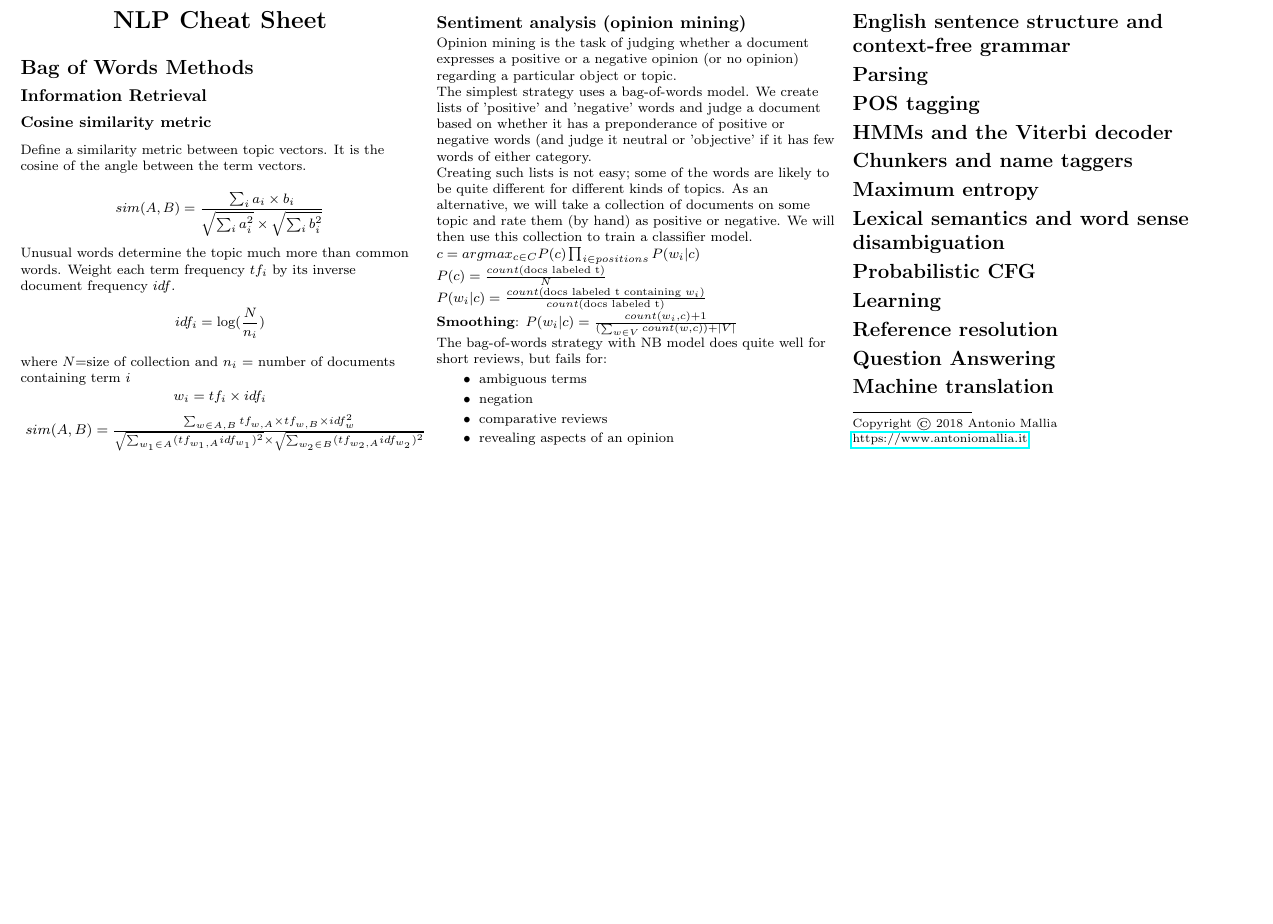
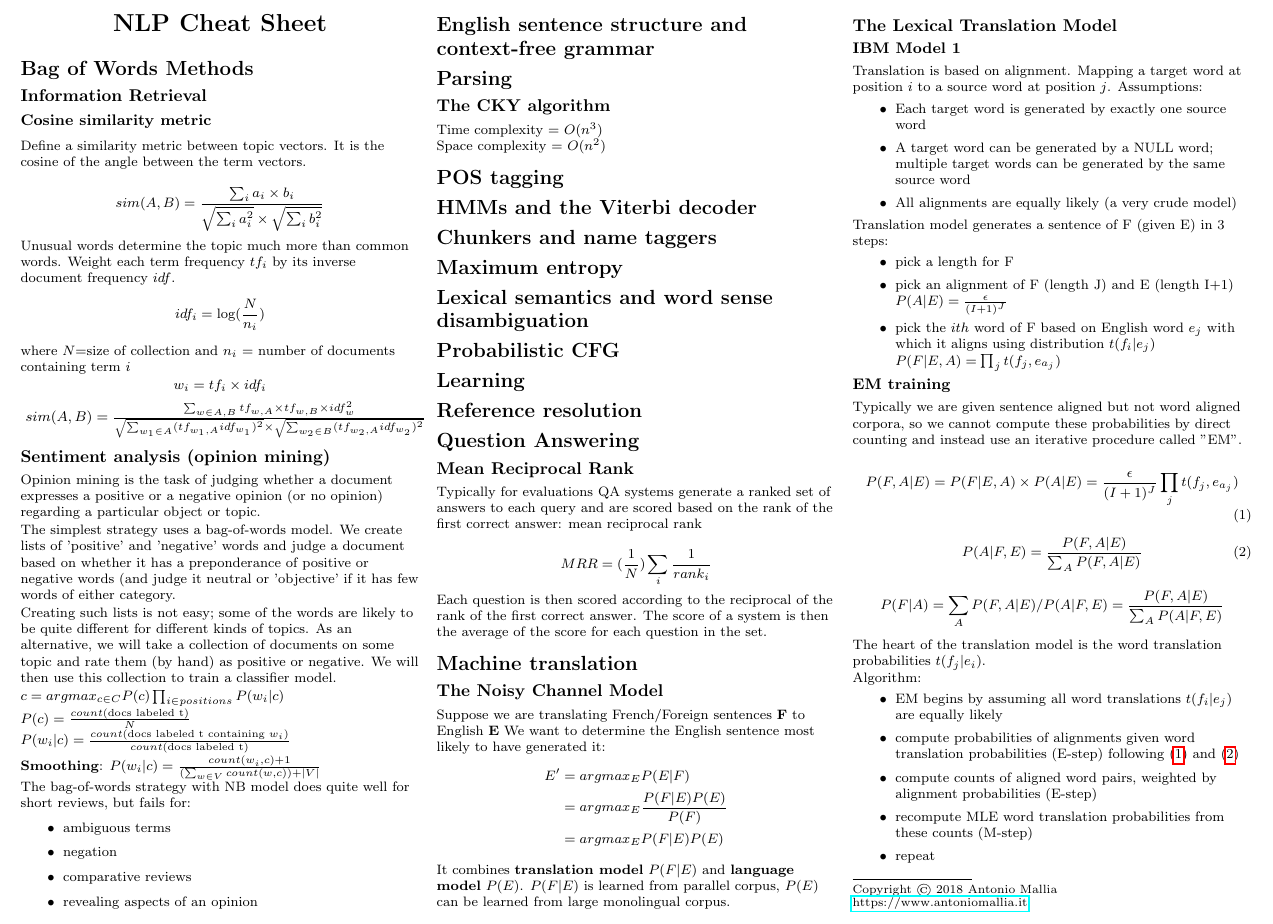
Before and after one commit to amallia/NLP-cheatsheet, a LaTeX document (tex/NLP-cheatsheet.tex): part of the page, cut so that both start at the same text, the shorter picture padded with empty space. Compiled offline with pdfLaTeX.

Commit message:
Added more stuff

```diff
--- a/tex/NLP-cheatsheet.tex
+++ b/tex/NLP-cheatsheet.tex
@@ -153,6 +153,13 @@ The bag-of-words strategy with NB model does quite well for short reviews, but f
 
 \section{English sentence structure and context-free grammar}
 \section{Parsing}
+\subsection{The CKY algorithm}
+
+
+
+Time complexity = $O(n^3)$ \\
+Space complexity = $O(n^2)$
+
 \section{POS tagging}
 \section{HMMs and the Viterbi decoder}
 \section{Chunkers and name taggers}
@@ -162,7 +169,75 @@ The bag-of-words strategy with NB model does quite well for short reviews, but f
 \section{Learning}
 \section{Reference resolution}
 \section{Question Answering}
+\subsection{Mean Reciprocal Rank}
+Typically for evaluations QA systems generate a ranked set of answers to each query and are scored based on the rank of the first correct answer:  mean reciprocal rank
+
+\begin{equation*}
+	MRR = (\frac{1}{N}) \sum_i \frac{1}{rank_i}
+\end{equation*}
+Each question is then scored according to the reciprocal of the rank of the first correct answer. The score of a system is then the average of the score for each question in the set.
+
+
 \section{Machine translation}
+\subsection{The Noisy Channel Model}
+Suppose we are translating French/Foreign sentences \textbf{F} to English \textbf{E}
+We want to determine the English sentence most likely to have generated it:
+\begin{align*}
+E' &= argmax_E P(E | F) \\
+   &= argmax_E \frac{P(F | E) P(E)}{P(F)} \\
+   &= argmax_E P(F | E) P(E)
+\end{align*}
+
+It combines \textbf{translation model} $P(F | E)$ and \textbf{language model} $P(E)$.
+$P(F|E)$ is learned from parallel corpus, $P(E)$ can be learned from large monolingual corpus.
+
+\subsection{The Lexical Translation Model}
+\subsubsection{IBM Model 1}
+Translation is based on alignment. Mapping a target word at position $i$ to a source word at position $j$.
+Assumptions:
+\begin{itemize}
+	\item Each target word is generated by exactly one source word
+	\item  A target word can be generated by a NULL word; multiple target words can be generated by the same source word
+	\item All alignments are equally likely (a very crude model)
+\end{itemize}
+
+Translation model generates a sentence of F (given E) in 3 steps:
+\begin{itemize}
+	\item pick a length for F
+	\item pick an alignment of F (length J) and E (length I+1) $P(A|E) = \frac{\epsilon}{(I+1)^J}$
+	\item pick the $ith$ word of F based on English word $e_j$ with which it aligns using distribution $t(f_i | e_j)$
+		$P(F| E,A) = \prod_j t(f_j, e_{a_j})$\\
+\end{itemize}
+
+\subsubsection{EM training}
+Typically we are given sentence aligned but not word aligned corpora, so we cannot compute these probabilities by direct counting and instead use an iterative procedure called "EM".
+
+\begin{equation} \label{eq:1}
+P(F, A | E) = P(F| E,A) \times P(A|E)
+			= \frac{\epsilon}{(I+1)^J} \prod_j t(f_j, e_{a_j})
+\end{equation}
+
+\begin{equation} \label{eq:2}
+P(A| F, E) =\frac{P(F, A | E)}{\sum_A P(F, A|E)}
+\end{equation}
+
+\begin{equation*}
+P(F|A) = \sum_A P(F, A | E) / P(A|F,E) = \frac{P(F, A | E)}{\sum_A P(A|F,E)}
+\end{equation*}
+
+The heart of the translation model is the word translation probabilities $t(f_j | e_i)$.
+
+
+Algorithm:
+\begin{itemize}
+	\item EM begins by assuming all word translations $t(f_i | e_j)$ are equally likely
+	\item compute probabilities of alignments given word translation probabilities (E-step) following (\ref{eq:1}) and (\ref{eq:2})
+	\item compute counts of aligned word pairs, weighted by alignment probabilities (E-step)
+	\item recompute MLE word translation probabilities from these counts (M-step)
+	\item repeat
+\end{itemize}
+
+
 
 \rule{0.3\linewidth}{0.25pt}
 \scriptsize
```
Also changed, not shown: tex/images/EM.png (added), tex/images/em2.png (added), 1 other file.
